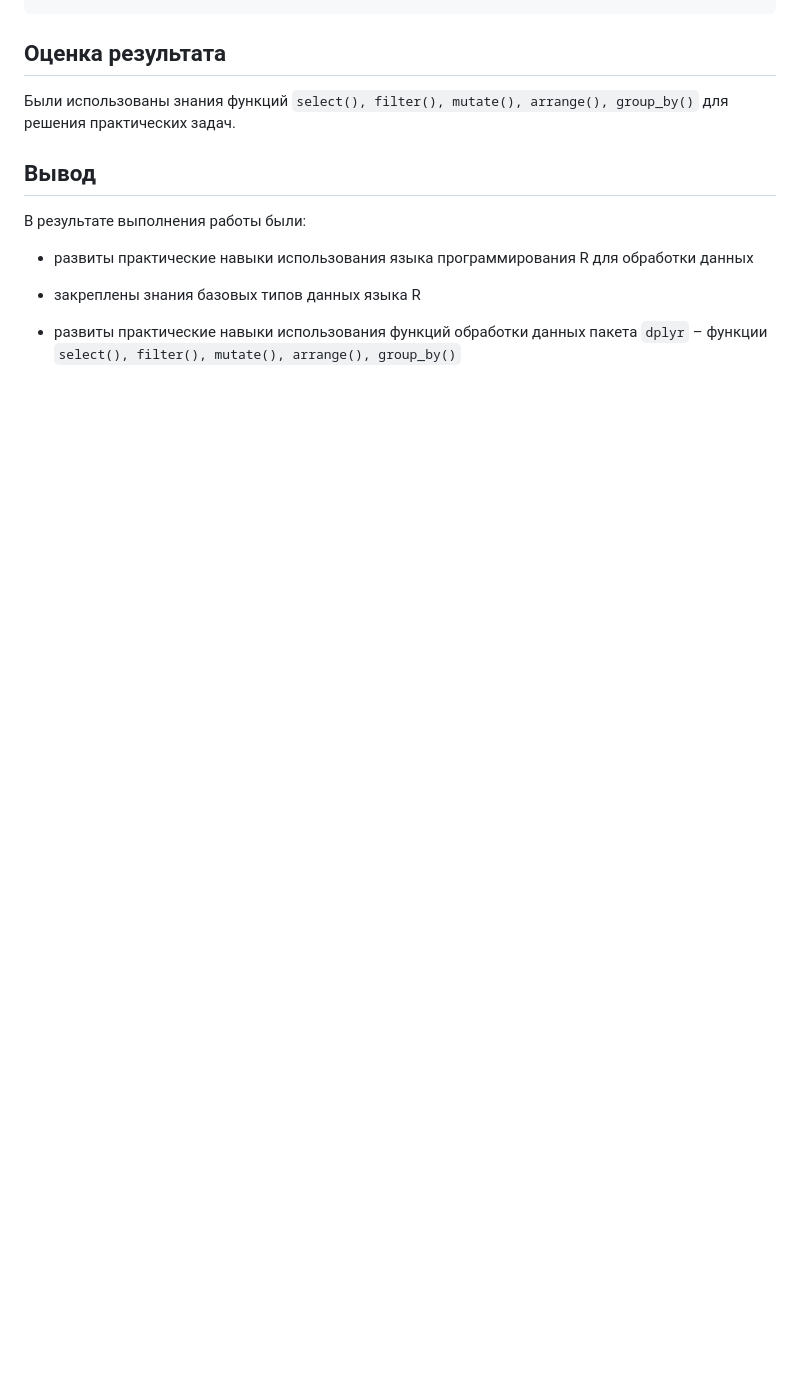
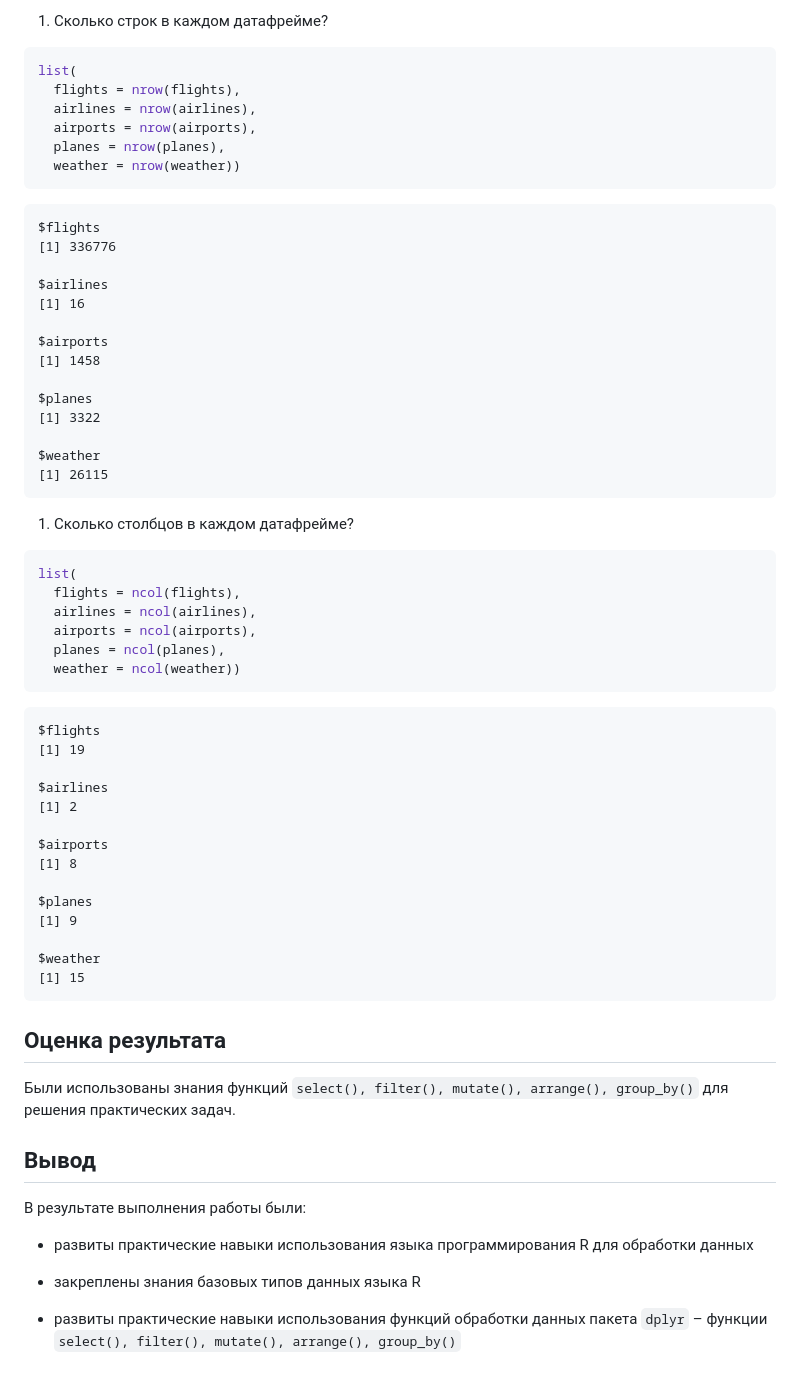
Before and after one commit to Komstramast/Information-and-analytical-technologies-for-finding-information-security-threats, a Markdown page: Lab3/README.md, the part around the change printed below. GitHub-like rendering; blank space fills up the shorter version.

````diff
--- a/Lab3/README.md
+++ b/Lab3/README.md
@@ -61,3 +106,54 @@ data(package="nycflights13")
+1.  Сколько строк в каждом датафрейме?
+
+``` r
+list(
+  flights = nrow(flights),
+  airlines = nrow(airlines),
+  airports = nrow(airports),
+  planes = nrow(planes),
+  weather = nrow(weather))
+```
+
+    $flights
+    [1] 336776
+
+    $airlines
+    [1] 16
+
+    $airports
+    [1] 1458
+
+    $planes
+    [1] 3322
+
+    $weather
+    [1] 26115
+
+1.  Сколько столбцов в каждом датафрейме?
+
+``` r
+list(
+  flights = ncol(flights),
+  airlines = ncol(airlines),
+  airports = ncol(airports),
+  planes = ncol(planes),
+  weather = ncol(weather))
+```
+
+    $flights
+    [1] 19
+
+    $airlines
+    [1] 2
+
+    $airports
+    [1] 8
+
+    $planes
+    [1] 9
+
+    $weather
+    [1] 15
 
 ## Оценка результата
 
````
Also changed, not shown: other parts of Lab3/README.md (+62 -17 lines), Lab3/images/clipboard-677619847.png (added), 1 other file.
